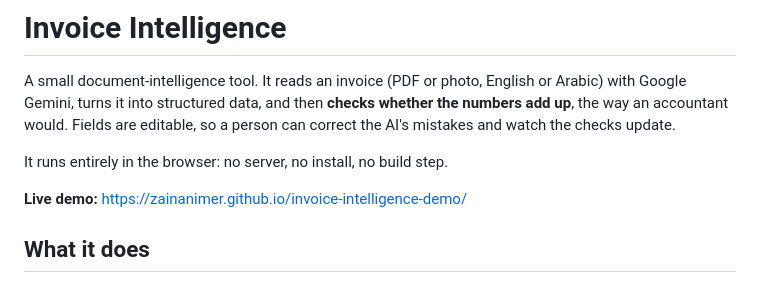
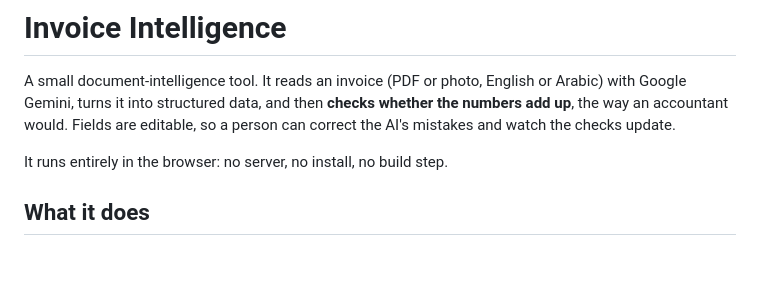
Before and after one commit to zainanimer/invoice-intelligence-demo, a Markdown page: README.md, the part around the change. Rendered like a GitHub page; blank space fills up the shorter version.

```diff
--- a/README.md
+++ b/README.md
@@ -4,7 +4,7 @@ A small document-intelligence tool. It reads an invoice (PDF or photo, English o
 
 It runs entirely in the browser: no server, no install, no build step.
 
-**Live demo:** https://zainanimer.github.io/invoice-intelligence-demo/
+
 
 ## What it does
 
```
